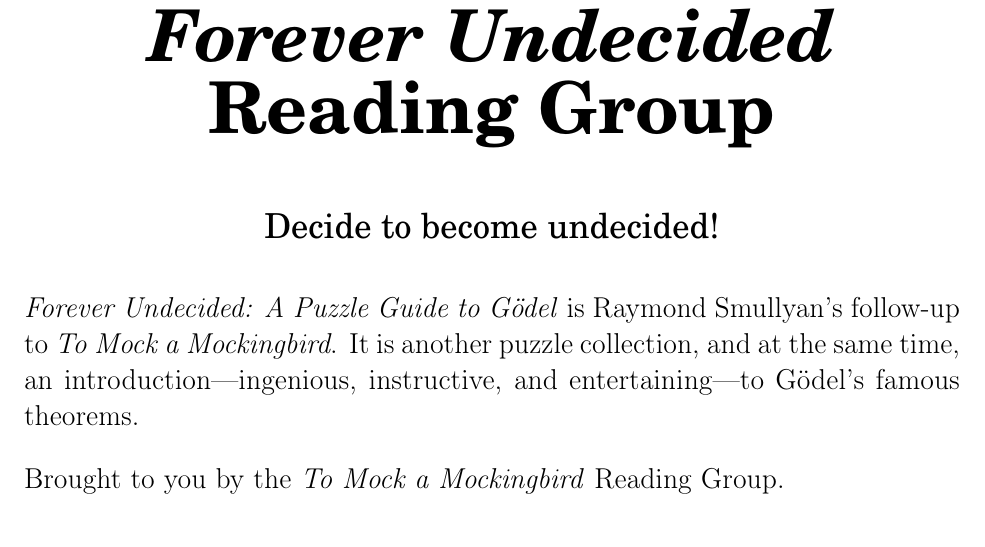
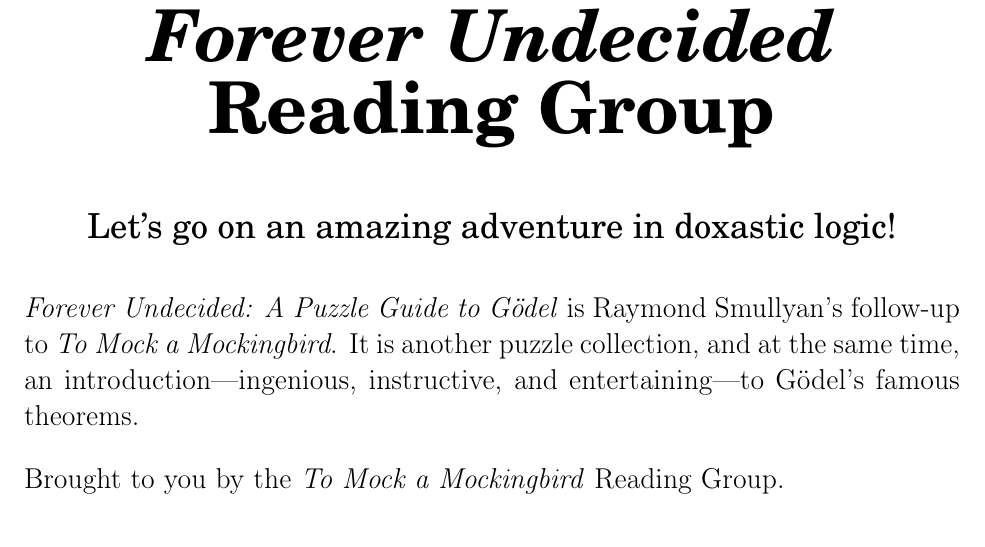
Before and after one commit to jdonland/fu, a LaTeX document (Poster/poster_en.tex): part of the page, cut so that both start at the same text. Compiled offline with pdfLaTeX.

Commit message:
change slogan, avoid non-ascii characters in source

```diff
--- a/Poster/poster_en.tex
+++ b/Poster/poster_en.tex
@@ -8,10 +8,11 @@
 \cschead{\emph{Forever Undecided} Reading Group}{}
 
 % subheading
-\cscsubtitle{Decide to become undecided!}
+%\cscsubtitle{Decide to become undecided!}
+\cscsubtitle{Let's go on an amazing adventure in doxastic logic!}
 
 % main text
-\emph{Forever Undecided: A Puzzle Guide to Gödel} is Raymond Smullyan's follow-up to \emph{To Mock a Mockingbird}.  It is another puzzle collection, and at the same time, an introduction---ingenious, instructive, and entertaining---to Gödel’s famous theorems.
+\emph{Forever Undecided: A Puzzle Guide to G\"odel} is Raymond Smullyan's follow-up to \emph{To Mock a Mockingbird}.  It is another puzzle collection, and at the same time, an introduction---ingenious, instructive, and entertaining---to G\"odel’s famous theorems.
 
 \vspace{1em} \noindent Brought to you by the \emph{To Mock a Mockingbird} Reading Group.
 
```
Also changed, not shown: Poster/poster_en.tex (2 more changed lines).
